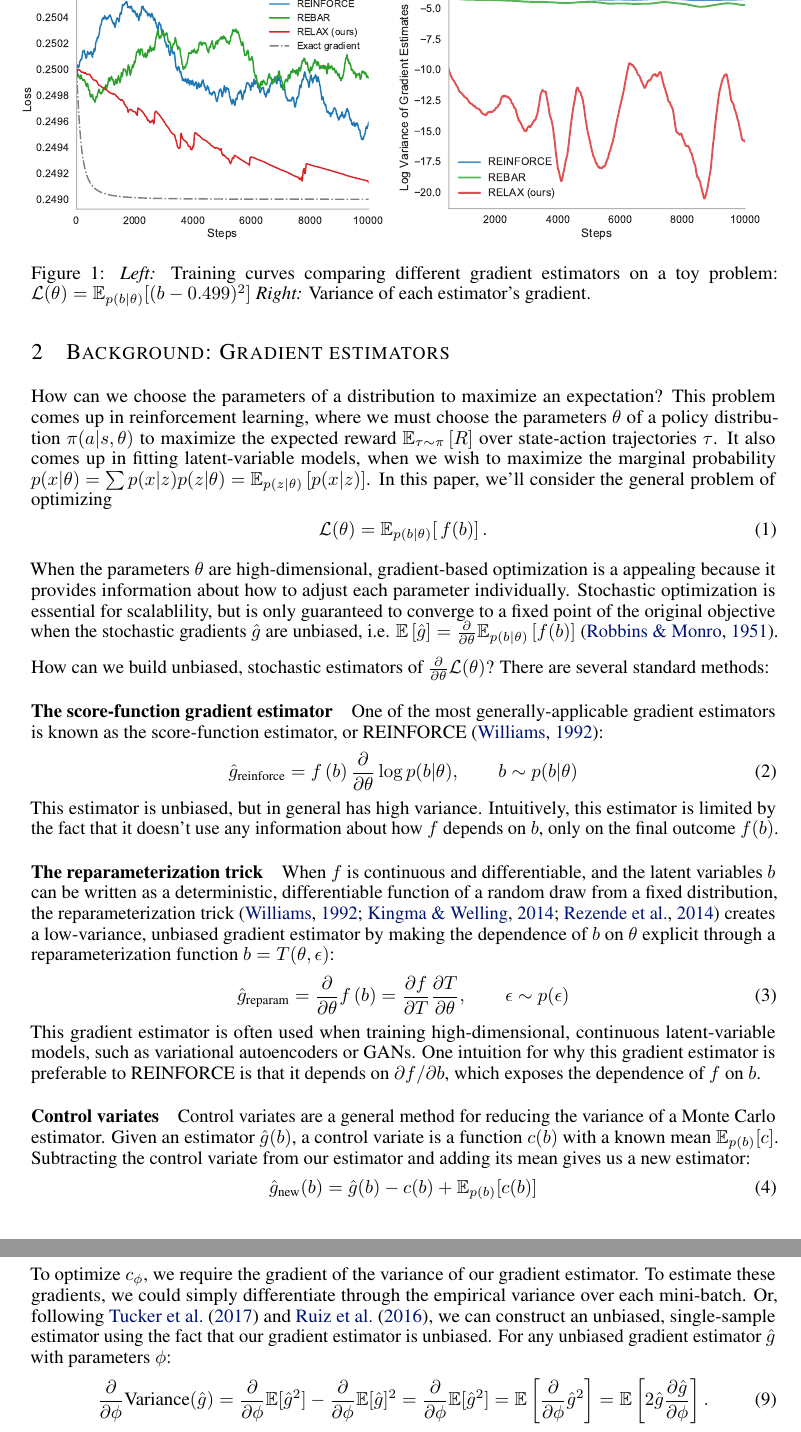
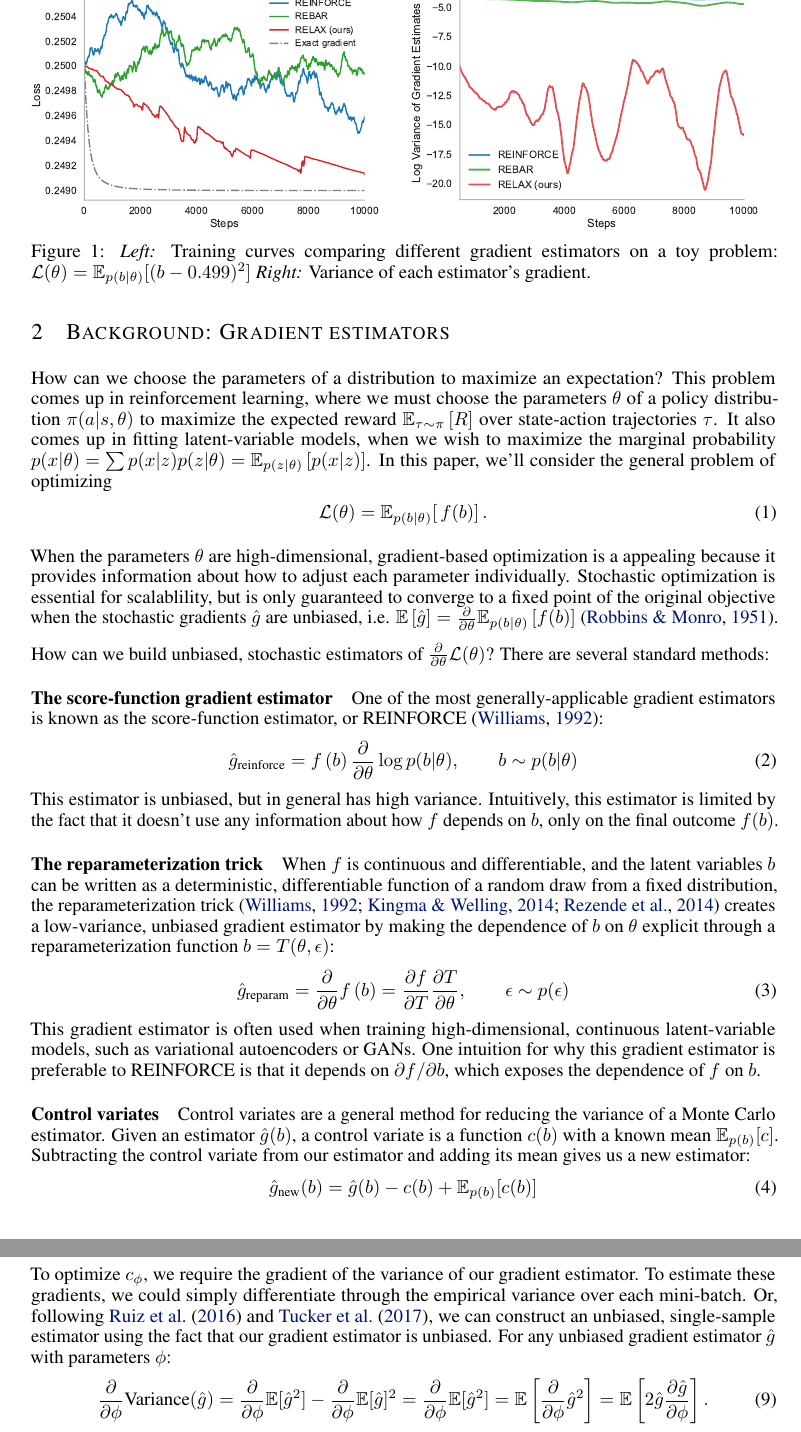
Before and after one commit to duvenaud/relax, a LaTeX paper (paper/generalized_rebar.tex): two parts of pages 2 and 3 of 15, joined at a grey line, cut so that both start at the same text. Compiled offline with pdfLaTeX.

Commit message:
Minor cleanup of section 2

```diff
--- a/paper/generalized_rebar.tex
+++ b/paper/generalized_rebar.tex
@@ -126,10 +126,14 @@ Furthermore, we derive improved variants of popular reinforcement learning metho
 %\end{itemize}
 
 \begin{figure}[h]
-	\hspace{-1em}
-%\centering
-\includegraphics[width=.5\textwidth]{figures/toy_losses_10000_0_499}
-\includegraphics[width=.5\textwidth]{figures/variance_100_t_499}
+\hspace{-1em}
+\centering
+\begin{tabular}{c c}
+\includegraphics[width=.48\textwidth]{figures/toy_losses_10000_0_499}
+&
+\includegraphics[width=.48\textwidth]{figures/variance_100_t_499}
+\end{tabular}
+\vspace{-1em}
 %\includegraphics[width=.325\textwidth]{figures/relaxations_t_499_which_2}
 \caption{
 \emph{Left:} Training curves comparing different gradient estimators on a toy problem: ${\mathcal{L}(\theta) = \E_{p(b|\theta)} [ (b - 0.499)^2 ]}$
@@ -279,7 +262,7 @@ We simply optimize $c_\phi$ using stochastic gradient descent, at the same time
 
 To optimize $c_\phi$, we require the gradient of the variance of our gradient estimator.
 To estimate these gradients, we could simply differentiate through the empirical variance over each mini-batch.
-Or, following \cite{tucker2017rebar} and \cite{ruiz2016overdispersed}, we can construct an unbiased, single-sample estimator using the fact that our gradient estimator is unbiased.
+Or, following \cite{ruiz2016overdispersed} and \cite{tucker2017rebar}, we can construct an unbiased, single-sample estimator using the fact that our gradient estimator is unbiased.
 For any unbiased gradient estimator $\hat g$ with parameters $\phi$:
 %
 \begin{align}
```
Also changed, not shown: paper/generalized_rebar.tex (23 more changed lines).
